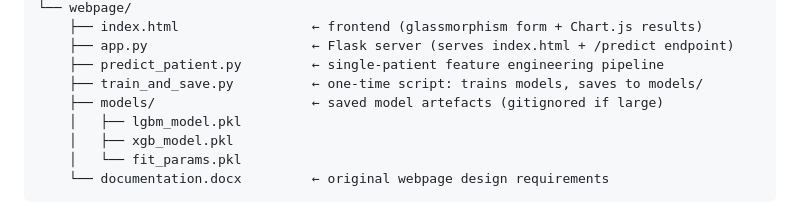
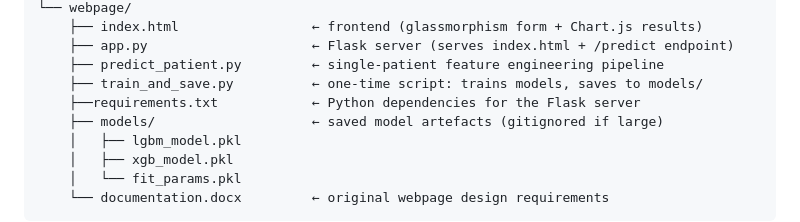
Before and after one commit to Pyxis567/triagegeist, a Markdown page: README.md, the part around the change. GitHub-like rendering.

```diff
--- a/README.md
+++ b/README.md
@@ -86,6 +86,7 @@ triagegeist/
     ├── app.py                     ← Flask server (serves index.html + /predict endpoint)
     ├── predict_patient.py         ← single-patient feature engineering pipeline
     ├── train_and_save.py          ← one-time script: trains models, saves to models/
+    ├──requirements.txt            ← Python dependencies for the Flask server
     ├── models/                    ← saved model artefacts (gitignored if large)
     │   ├── lgbm_model.pkl
     │   ├── xgb_model.pkl
```
